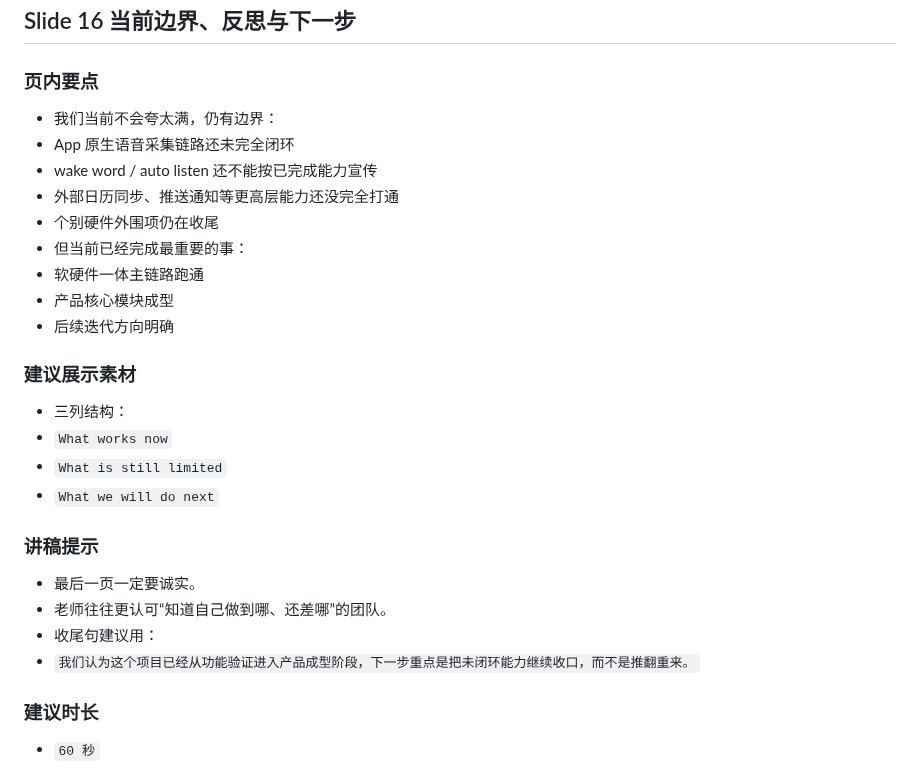
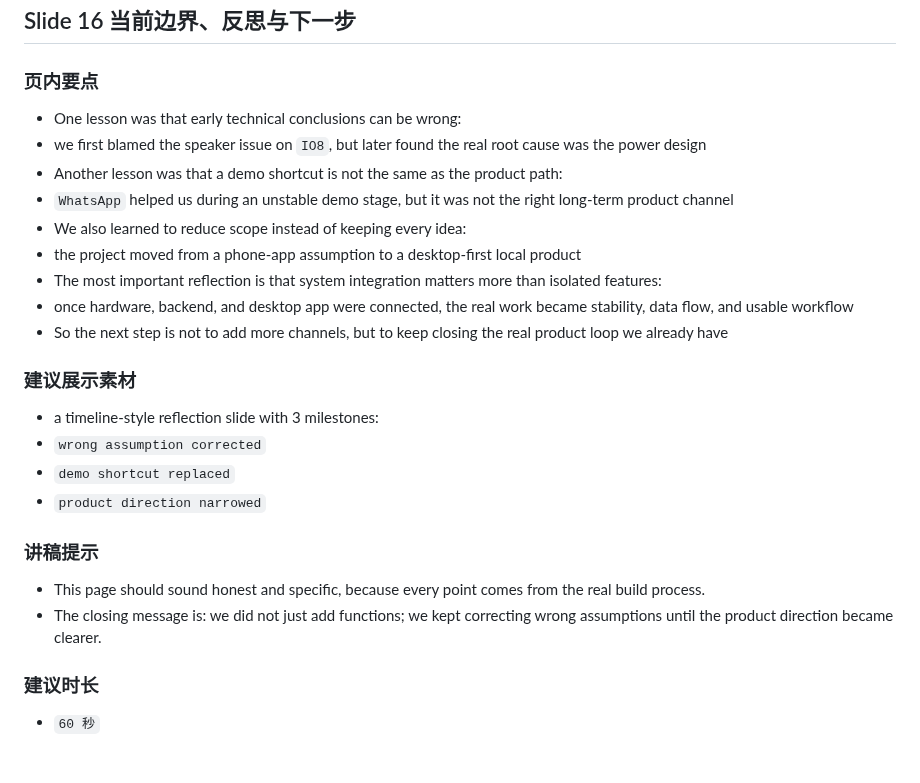
Before and after one commit to hm1399/AI-bot, a Markdown page: presentation/AI-Bot-15分钟Presentation文稿.md, the part around the change. Rendered like a GitHub page.

Commit message:
docs: rewrite slide 16 with project reflections

```diff
--- a/presentation/AI-Bot-15分钟Presentation文稿.md
+++ b/presentation/AI-Bot-15分钟Presentation文稿.md
@@ -502,29 +502,27 @@
 
 ### 页内要点
 
-- 我们当前不会夸太满，仍有边界：
-- App 原生语音采集链路还未完全闭环
-- wake word / auto listen 还不能按已完成能力宣传
-- 外部日历同步、推送通知等更高层能力还没完全打通
-- 个别硬件外围项仍在收尾
-- 但当前已经完成最重要的事：
-- 软硬件一体主链路跑通
-- 产品核心模块成型
-- 后续迭代方向明确
+- One lesson was that early technical conclusions can be wrong:
+- we first blamed the speaker issue on `IO8`, but later found the real root cause was the power design
+- Another lesson was that a demo shortcut is not the same as the product path:
+- `WhatsApp` helped us during an unstable demo stage, but it was not the right long-term product channel
+- We also learned to reduce scope instead of keeping every idea:
+- the project moved from a phone-app assumption to a desktop-first local product
+- The most important reflection is that system integration matters more than isolated features:
+- once hardware, backend, and desktop app were connected, the real work became stability, data flow, and usable workflow
+- So the next step is not to add more channels, but to keep closing the real product loop we already have
 
 ### 建议展示素材
 
-- 三列结构：
-- `What works now`
-- `What is still limited`
-- `What we will do next`
+- a timeline-style reflection slide with 3 milestones:
+- `wrong assumption corrected`
+- `demo shortcut replaced`
+- `product direction narrowed`
 
 ### 讲稿提示
 
-- 最后一页一定要诚实。
-- 老师往往更认可“知道自己做到哪、还差哪”的团队。
-- 收尾句建议用：
-- `我们认为这个项目已经从功能验证进入产品成型阶段，下一步重点是把未闭环能力继续收口，而不是推翻重来。`
+- This page should sound honest and specific, because every point comes from the real build process.
+- The closing message is: we did not just add functions; we kept correcting wrong assumptions until the product direction became clearer.
 
 ### 建议时长
 
```
